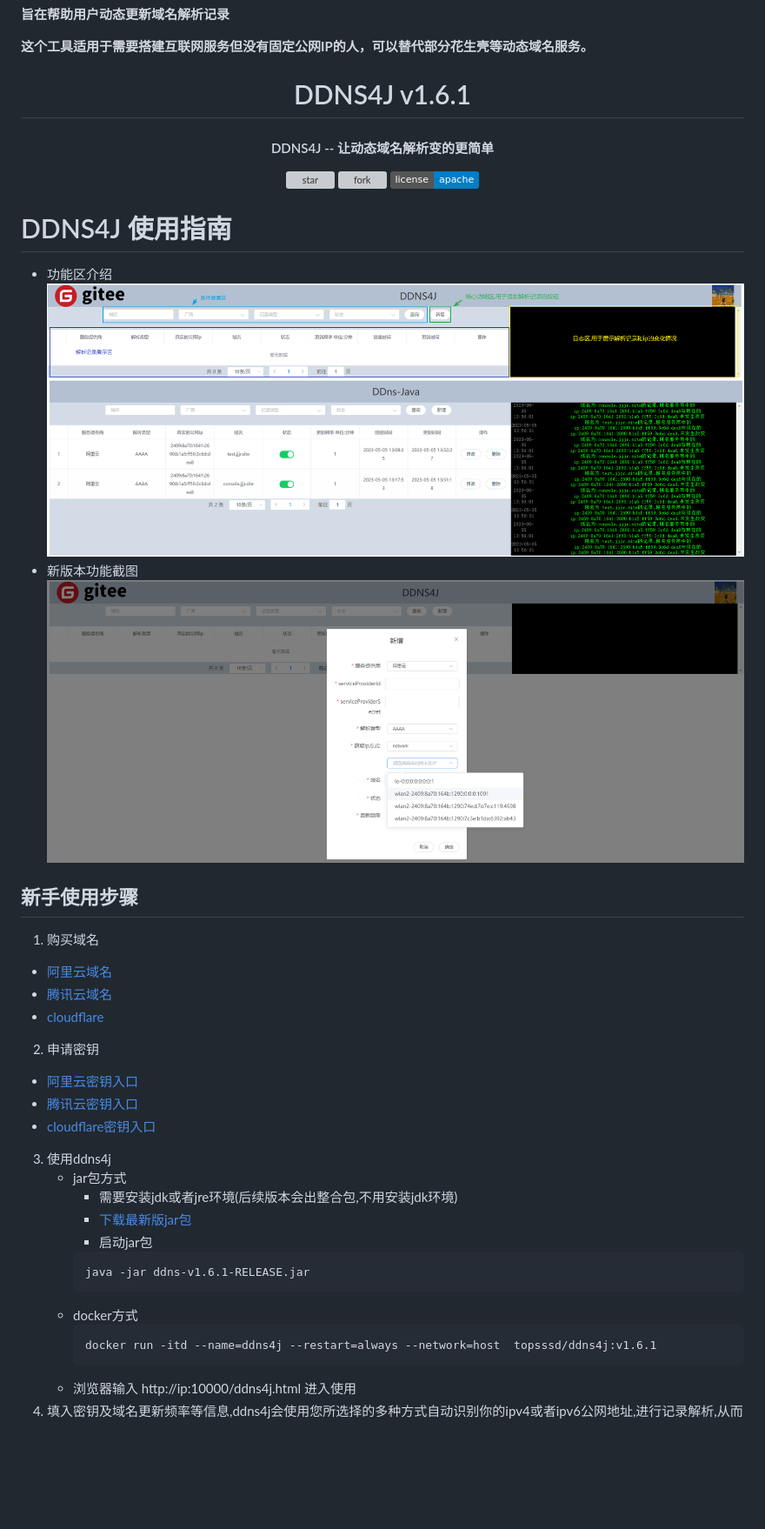
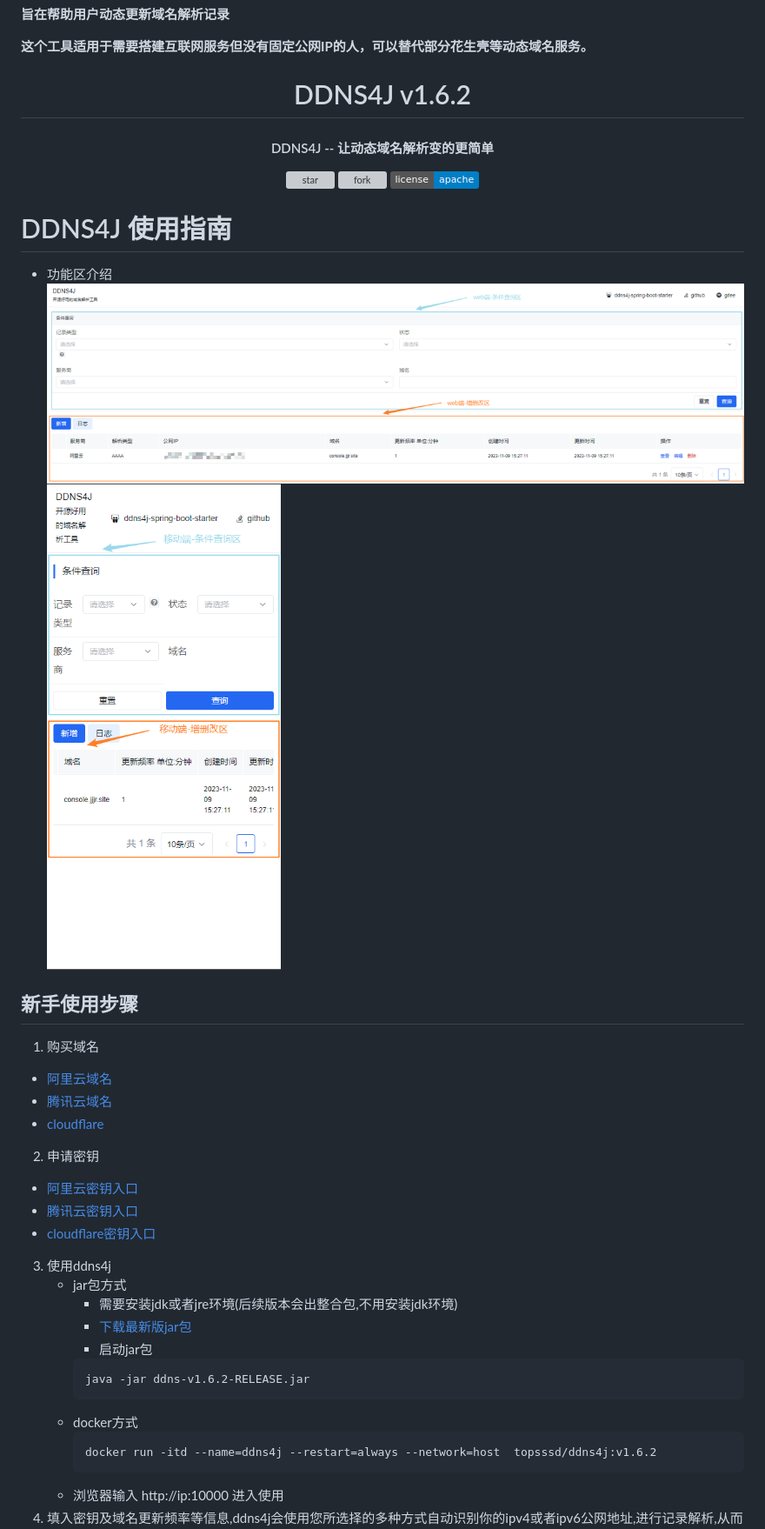
Before and after one commit to sssdgithub/ddns4j, a Markdown page: README.md, the part around the change printed below. Shown: that part at 87% size. GitHub-like rendering; pictures changed too: doc/ddns4j-network-view.png (deleted), doc/ddns4j-web端-功能区介绍.png (added), doc/ddns4j-功能区介绍.png (deleted); badges without logos; blank space fills up the shorter version; grey boxes are pictures that could not be loaded.

````diff
--- a/README.md
+++ b/README.md
@@ -2,7 +2,7 @@
 
 **这个工具适用于需要搭建互联网服务但没有固定公网IP的人，可以替代部分花生壳等动态域名服务。**
 
-<h1 align="center" style="margin: 30px 0 30px; font-weight: bold;">DDNS4J v1.6.1</h1>
+<h1 align="center" style="margin: 30px 0 30px; font-weight: bold;">DDNS4J v1.6.2</h1>
 <h4 align="center" style="margin: 30px 0 30px; font-weight: bold;">DDNS4J -- 让动态域名解析变的更简单</h4>
 
 <p align="center">
@@ -14,12 +14,8 @@
 
 # DDNS4J 使用指南
 - 功能区介绍
-![ddns4j-功能区介绍](./doc/ddns4j-功能区介绍.png "ddns4j-功能区介绍")
-![效果图](./doc/效果图.png "效果图")
-- 新版本功能截图
-![新版本功能截图](./doc/ddns4j-network-view.png "新版本功能截图")
-
-
+![ddns4j-pc端-功能区介绍](./doc/ddns4j-web端-功能区介绍.png "ddns4j-web端-功能区介绍.png")
+![ddns4j-移动端-功能区介绍](./doc/ddns4j-移动端-功能区介绍.png "ddns4j-移动端-功能区介绍.png")
 
 ## 新手使用步骤
 1. 购买域名
@@ -36,13 +32,13 @@
       - [下载最新版jar包](https://gitee.com/Xsssd/ddns4j/releases)
       - 启动jar包
      ```
-     java -jar ddns-v1.6.1-RELEASE.jar
+     java -jar ddns-v1.6.2-RELEASE.jar
      ```
    - docker方式
      ```
-     docker run -itd --name=ddns4j --restart=always --network=host  topsssd/ddns4j:v1.6.1
+     docker run -itd --name=ddns4j --restart=always --network=host  topsssd/ddns4j:v1.6.2
      ```
-   - 浏览器输入 http://ip:10000/ddns4j.html 进入使用
+   - 浏览器输入 http://ip:10000 进入使用
 4. 填入密钥及域名更新频率等信息,ddns4j会使用您所选择的多种方式自动识别你的ipv4或者ipv6公网地址,进行记录解析,从而达到接入互联网的目的
    ![ddns4j详细参数说明](./doc/ddns4j-详细参数说明.png "ddns4j详细参数说明")
 5. 恭喜您!已成功接入互联网
````
Also changed, not shown: other parts of README.md (+3 -3 lines), doc/ddns4j-详细参数说明.png (deleted), 3 other files.
